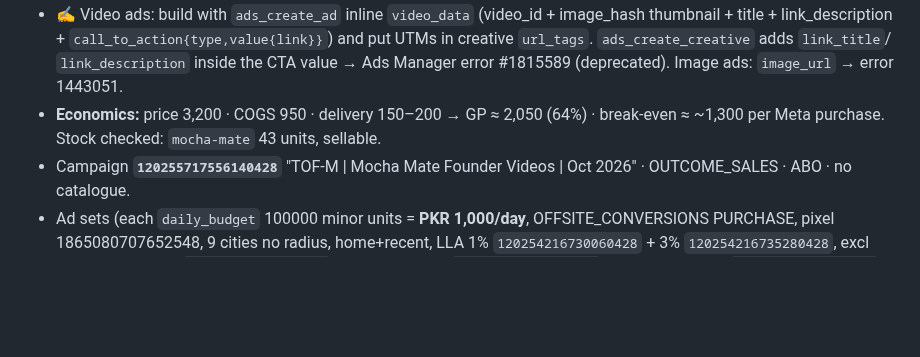
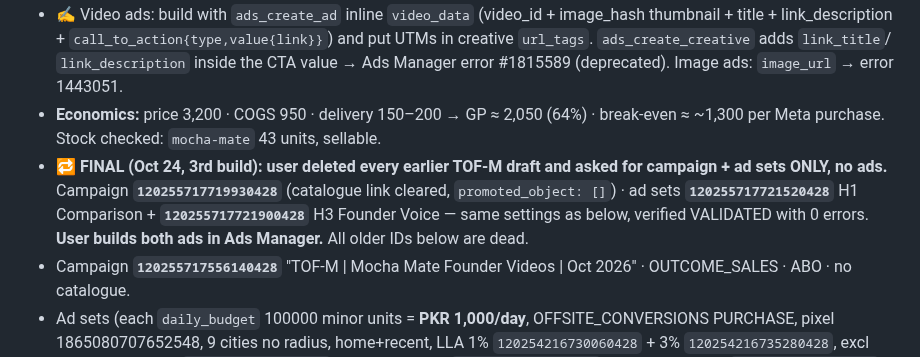
Before and after one commit to kordovanofficial-afk/KDV, a Markdown page: CLAUDE.md, the part around the change. Rendered like a GitHub page; blank space fills up the shorter version.

Commit message:
TOF-M: final campaign + ad set IDs (no ads)
Co-Authored-By: Claude Opus 5.5 <noreply@anthropic.com>
Claude-Session: https://claude.ai/code/session_0113gRVoUz4VftuEgMt9wVK3

```diff
--- a/CLAUDE.md
+++ b/CLAUDE.md
@@ -1499,6 +1499,10 @@ ad set… put in any dummy video for now as draft"*.
   `link_description` inside the CTA value → Ads Manager error #1815589 (deprecated). Image ads: `image_url` → error 1443051.
 - **Economics:** price 3,200 · COGS 950 · delivery 150–200 → GP ≈ 2,050 (64%) · break-even ≈ ~1,300 per Meta purchase.
   Stock checked: `mocha-mate` 43 units, sellable.
+- 🔁 **FINAL (Oct 24, 3rd build): user deleted every earlier TOF-M draft and asked for campaign + ad sets ONLY, no ads.**
+  Campaign **`120255717719930428`** (catalogue link cleared, `promoted_object: []`) · ad sets **`120255717721520428`** H1
+  Comparison + **`120255717721900428`** H3 Founder Voice — same settings as below, verified VALIDATED with 0 errors.
+  **User builds both ads in Ads Manager.** All older IDs below are dead.
 - Campaign **`120255717556140428`** "TOF-M | Mocha Mate Founder Videos | Oct 2026" · OUTCOME_SALES · ABO · no catalogue.
 - Ad sets (each `daily_budget` 100000 minor units = **PKR 1,000/day**, OFFSITE_CONVERSIONS PURCHASE, pixel 1865080707652548,
   9 cities no radius, home+recent, LLA 1% `120254216730060428` + 3% `120254216735280428`, excl Purchasers 180D
```
